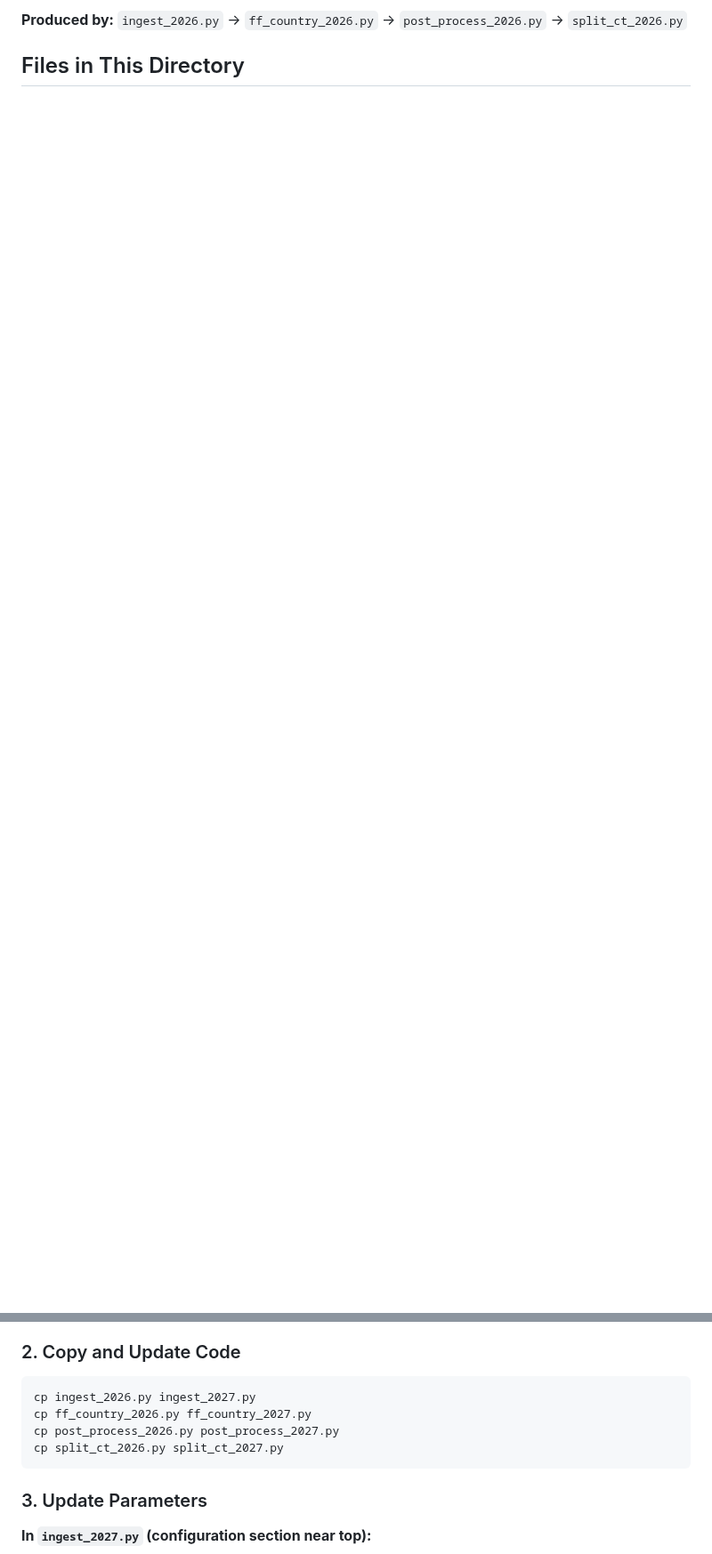
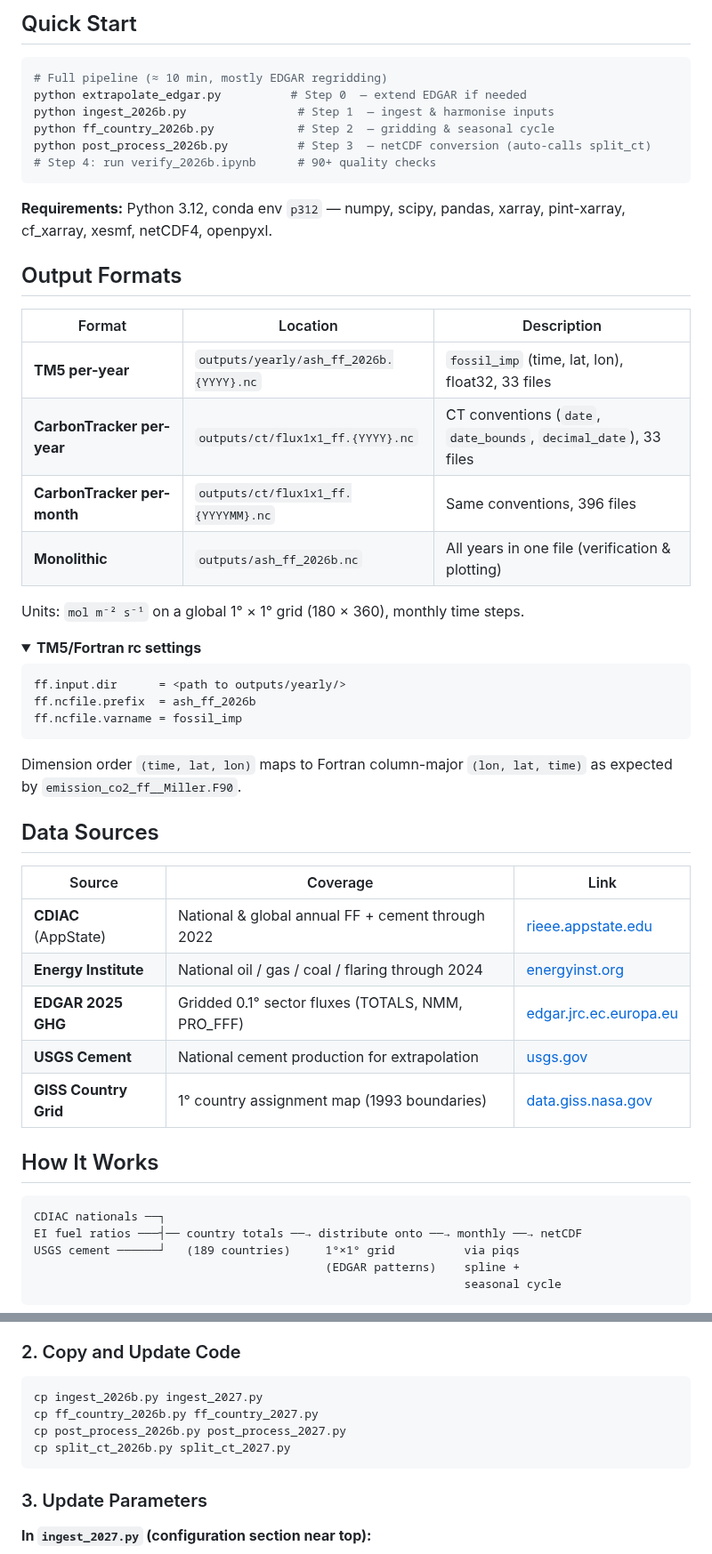
Before and after one commit to noaa-gml/Miller-Pera-FF, a Markdown page: README.md, 2 parts joined by grey strips. Shown at 89% size. Drawn GitHub-style; folded sections open; blank space fills up the shorter version.

````diff
--- a/README.md
+++ b/README.md
@@ -8,4 +8,57 @@ Gridded 1°×1° monthly fossil fuel CO₂ emission estimates for use as prior f
 
-**Produced by:** `ingest_2026.py` → `ff_country_2026.py` → `post_process_2026.py` → `split_ct_2026.py`
+## Quick Start
 
-## Files in This Directory
+```bash
+# Full pipeline (≈ 10 min, mostly EDGAR regridding)
+python extrapolate_edgar.py          # Step 0  — extend EDGAR if needed
+python ingest_2026b.py                # Step 1  — ingest & harmonise inputs
+python ff_country_2026b.py            # Step 2  — gridding & seasonal cycle
+python post_process_2026b.py          # Step 3  — netCDF conversion (auto-calls split_ct)
+# Step 4: run verify_2026b.ipynb      # 90+ quality checks
+```
+
+**Requirements:** Python 3.12, conda env `p312` — numpy, scipy, pandas, xarray, pint-xarray, cf_xarray, xesmf, netCDF4, openpyxl.
+
+## Output Formats
+
+| Format | Location | Description |
+|---|---|---|
+| **TM5 per-year** | `outputs/yearly/ash_ff_2026b.{YYYY}.nc` | `fossil_imp` (time, lat, lon), float32, 33 files |
+| **CarbonTracker per-year** | `outputs/ct/flux1x1_ff.{YYYY}.nc` | CT conventions (`date`, `date_bounds`, `decimal_date`), 33 files |
+| **CarbonTracker per-month** | `outputs/ct/flux1x1_ff.{YYYYMM}.nc` | Same conventions, 396 files |
+| **Monolithic** | `outputs/ash_ff_2026b.nc` | All years in one file (verification & plotting) |
+
+Units: `mol m⁻² s⁻¹` on a global 1° × 1° grid (180 × 360), monthly time steps.
+
+<details>
+<summary><strong>TM5/Fortran rc settings</strong></summary>
+
+```
+ff.input.dir      = <path to outputs/yearly/>
+ff.ncfile.prefix  = ash_ff_2026b
+ff.ncfile.varname = fossil_imp
+```
+
+Dimension order `(time, lat, lon)` maps to Fortran column-major `(lon, lat, time)` as expected by `emission_co2_ff__Miller.F90`.
+</details>
+
+## Data Sources
+
+| Source | Coverage | Link |
+|---|---|---|
+| **CDIAC** (AppState) | National & global annual FF + cement through 2022 | [rieee.appstate.edu](https://rieee.appstate.edu/projects-programs/cdiac/) |
+| **Energy Institute** | National oil / gas / coal / flaring through 2024 | [energyinst.org](https://www.energyinst.org/statistical-review) |
+| **EDGAR 2025 GHG** | Gridded 0.1° sector fluxes (TOTALS, NMM, PRO_FFF) | [edgar.jrc.ec.europa.eu](https://edgar.jrc.ec.europa.eu/dataset_ghg2025) |
+| **USGS Cement** | National cement production for extrapolation | [usgs.gov](https://www.usgs.gov/centers/national-minerals-information-center/cement-statistics-and-information) |
+| **GISS Country Grid** | 1° country assignment map (1993 boundaries) | [data.giss.nasa.gov](https://data.giss.nasa.gov/landuse/country.html) |
+
+## How It Works
+
+```
+CDIAC nationals ──┐
+EI fuel ratios ───┤── country totals ──→ distribute onto ──→ monthly ──→ netCDF
+USGS cement ──────┘   (189 countries)     1°×1° grid          via piqs
+                                          (EDGAR patterns)    spline +
+                                                              seasonal cycle
+```
+
@@ -326,10 +447,10 @@ Comparison checks are in `verify_2026.ipynb` (Check 6e).
 ### 2. Copy and Update Code
 
 ```bash
-cp ingest_2026.py ingest_2027.py
-cp ff_country_2026.py ff_country_2027.py
-cp post_process_2026.py post_process_2027.py
-cp split_ct_2026.py split_ct_2027.py
+cp ingest_2026b.py ingest_2027.py
+cp ff_country_2026b.py ff_country_2027.py
+cp post_process_2026b.py post_process_2027.py
+cp split_ct_2026b.py split_ct_2027.py
 ```
 
 ### 3. Update Parameters
````
Also changed, not shown: other parts of README.md (+157 -140 lines), outputs/summary_figure.png (added), 17 other files.
